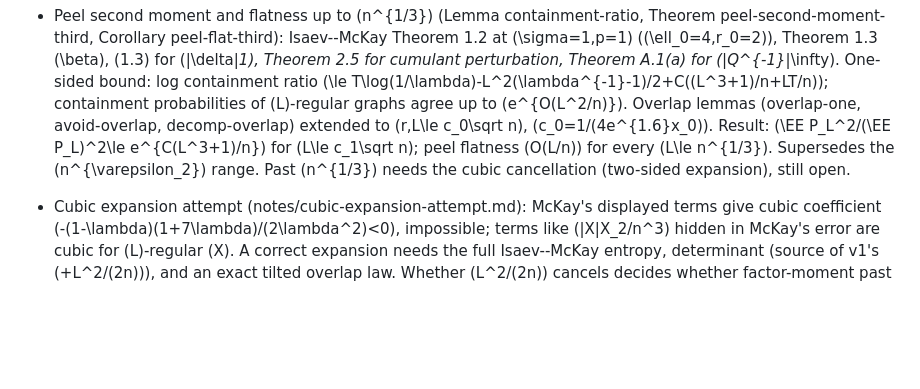
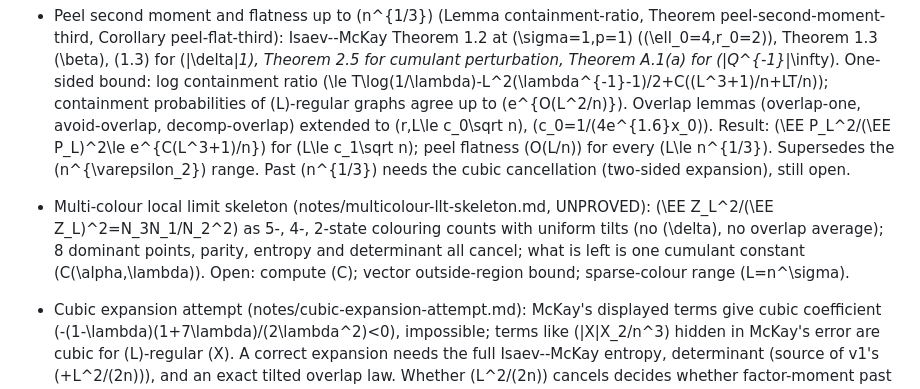
Before and after one commit to AgenticOp-io/regular-plus-one-monotonicity, a Markdown page: v2/notes/STATUS.md, the part around the change. Rendered like a GitHub page; blank space fills up the shorter version.

Commit message:
v2 notes: multi-colour local limit skeleton (unproved)

```diff
--- a/v2/notes/STATUS.md
+++ b/v2/notes/STATUS.md
@@ -106,6 +106,12 @@ Bar is 2.0. v1.0 is sent.
   peel flatness \(O(L/n)\) for every \(L\le n^{1/3}\). Supersedes the
   \(n^{\varepsilon_2}\) range. Past \(n^{1/3}\) needs the cubic cancellation
   (two-sided expansion), still open.
+- Multi-colour local limit skeleton (notes/multicolour-llt-skeleton.md,
+  UNPROVED): \(\EE Z_L^2/(\EE Z_L)^2=N_3N_1/N_2^2\) as 5-, 4-, 2-state
+  colouring counts with uniform tilts (no \(\delta\), no overlap average);
+  8 dominant points, parity, entropy and determinant all cancel; what is
+  left is one cumulant constant \(C(\alpha,\lambda)\). Open: compute \(C\);
+  vector outside-region bound; sparse-colour range \(L=n^\sigma\).
 - Cubic expansion attempt (notes/cubic-expansion-attempt.md): McKay's
   displayed terms give cubic coefficient \(-(1-\lambda)(1+7\lambda)/(2\lambda^2)<0\),
   impossible; terms like \(|X|X_2/n^3\) hidden in McKay's error are cubic for
```
Also changed, not shown: v2/notes/PROGRAM.md (+4 -1 lines), v2/notes/multicolour-llt-skeleton.md (added, +148 -0 lines).
